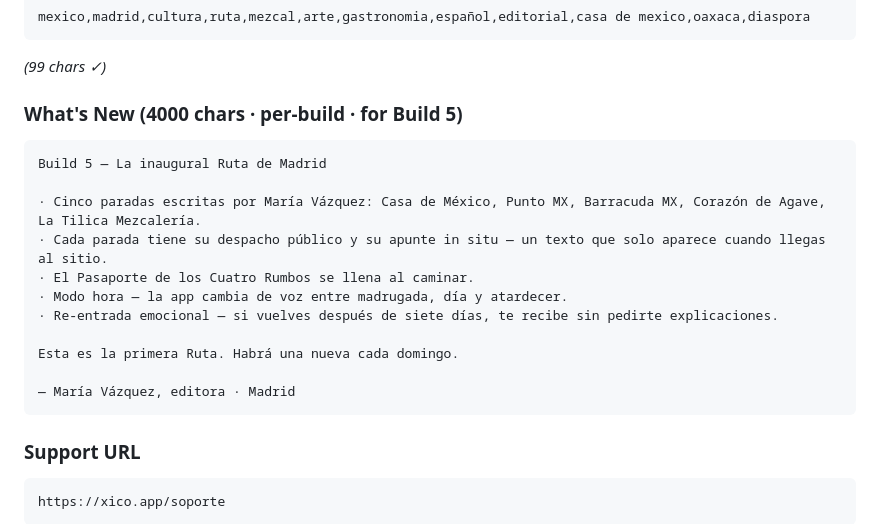
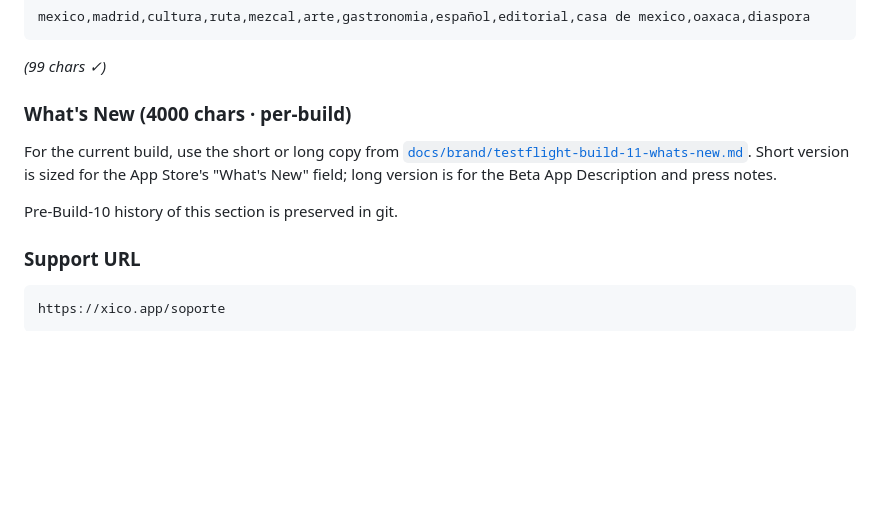
Before and after one commit to mauriciofavelab-alt/xico-mobile, a Markdown page: artifacts/xico-mobile/app-store-listing.md, the part around the change. GitHub-like rendering; blank space fills up the shorter version.

````diff
--- a/artifacts/xico-mobile/app-store-listing.md
+++ b/artifacts/xico-mobile/app-store-listing.md
@@ -65,20 +65,14 @@ mexico,madrid,cultura,ruta,mezcal,arte,gastronomia,español,editorial,casa de me
 ```
 *(99 chars ✓)*
 
-### What's New (4000 chars · per-build · for Build 5)
-```
-Build 5 — La inaugural Ruta de Madrid
+### What's New (4000 chars · per-build)
 
-· Cinco paradas escritas por María Vázquez: Casa de México, Punto MX, Barracuda MX, Corazón de Agave, La Tilica Mezcalería.
-· Cada parada tiene su despacho público y su apunte in situ — un texto que solo aparece cuando llegas al sitio.
-· El Pasaporte de los Cuatro Rumbos se llena al caminar.
-· Modo hora — la app cambia de voz entre madrugada, día y atardecer.
-· Re-entrada emocional — si vuelves después de siete días, te recibe sin pedirte explicaciones.
+For the current build, use the short or long copy from
+[`docs/brand/testflight-build-11-whats-new.md`](../../docs/brand/testflight-build-11-whats-new.md).
+Short version is sized for the App Store's "What's New" field; long version is
+for the Beta App Description and press notes.
 
-Esta es la primera Ruta. Habrá una nueva cada domingo.
-
-— María Vázquez, editora · Madrid
-```
+Pre-Build-10 history of this section is preserved in git.
 
 ### Support URL
 ```
````
Also changed, not shown: docs/brand/app-store-connect-forms.md (added, +278 -0 lines).
